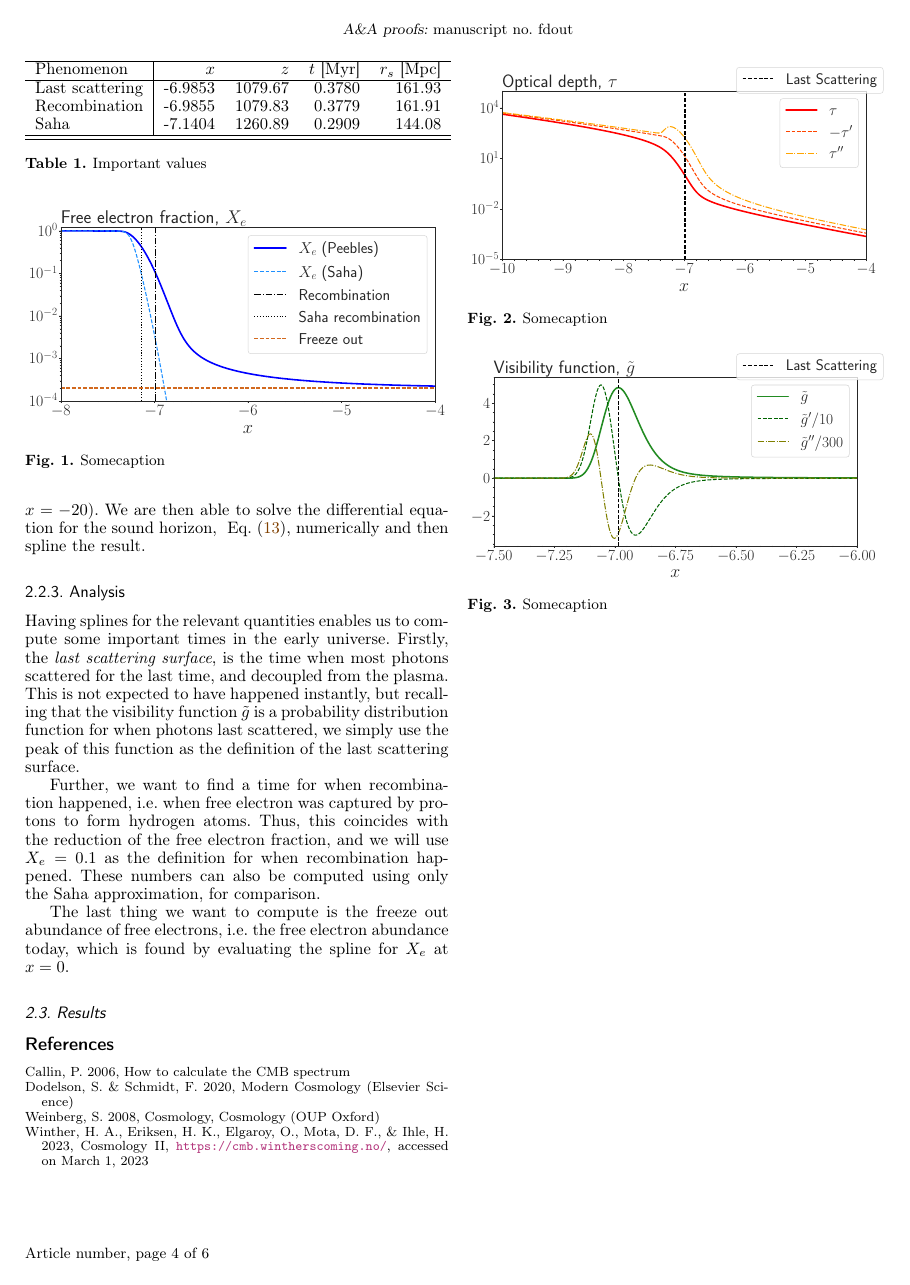
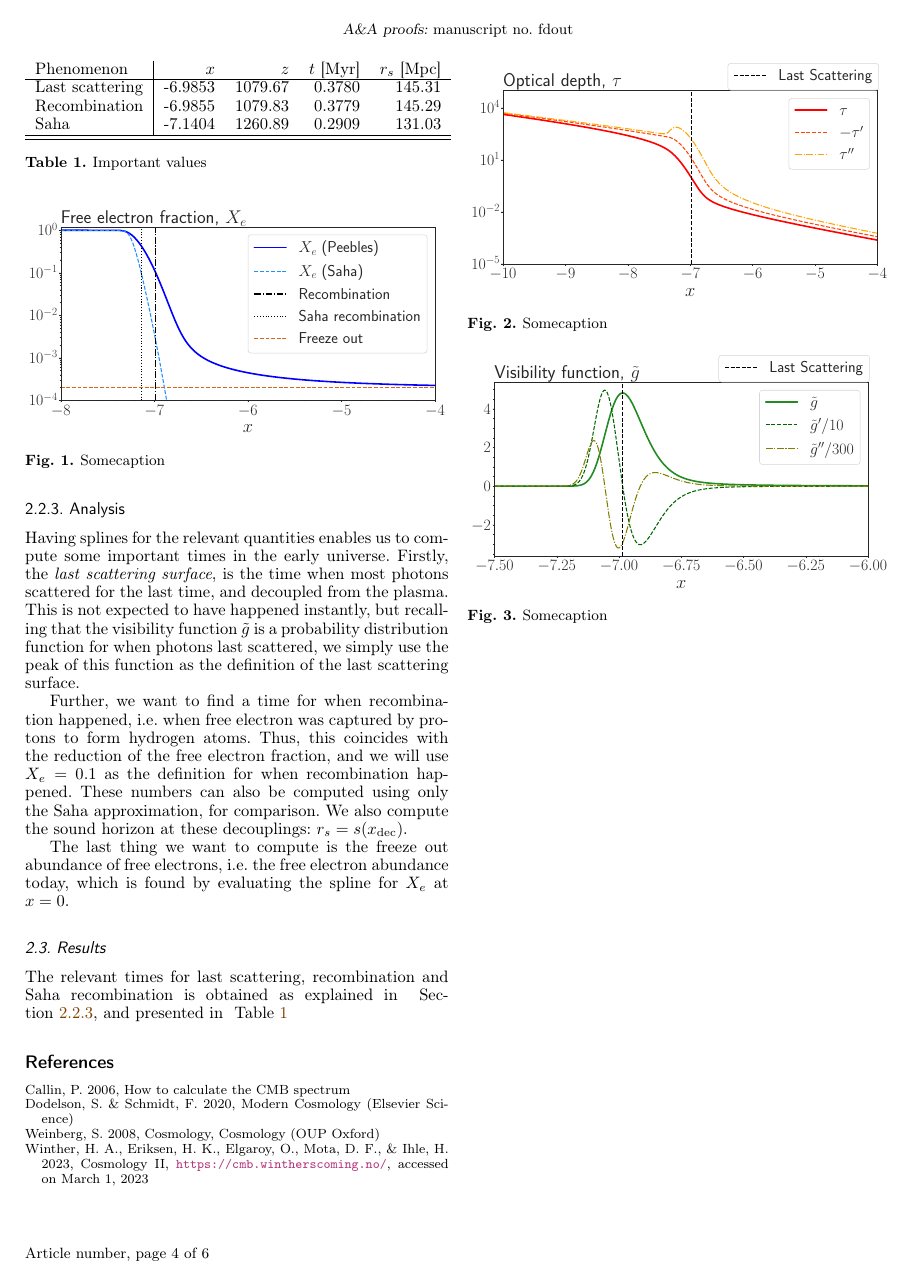
Before and after one commit to Johanmkr/AST5220, a LaTeX paper (project/tex/cosmology2_report.tex, which reads project/tex/sections/M2/m2_methods.tex, project/tex/sections/M2/m2_results.tex, project/tex/tables/recomb_analysis.tex): page 4 of 6. Compiled offline with pdfLaTeX.

Commit message:
fixed sound horizon error

```diff
--- a/project/tex/sections/M2/m2_methods.tex
+++ b/project/tex/sections/M2/m2_methods.tex
@@ -24,9 +24,9 @@
     In order to solve equation ~\cref{eq:m2:theory:sound_horizon_def} for the sound horizon, we choose initial conditions $s_i = c_{s,i}/{\Hp_i}$ where the subscript $i$ denote a very early time (in our case when $x=-20$). We are then able to solve the differential equation for the sound horizon, ~\cref{eq:m2:theory:sound_horizon_differential}, numerically and then spline the result.
 
 
-    \subsubsection{Analysis}
-        Having splines for the relevant quantities enables us to compute some important times in the early universe. Firstly, the \textit{last scattering surface}, is the time when most photons scattered for the last time, and decoupled from the plasma. This is not expected to have happened instantly, but recalling that the visibility function $\tilde{g}$ is a probability distribution function for when photons last scattered, we simply use the peak of this function as the definition of the last scattering surface.
+\subsubsection{Analysis}\label{sec:m2:methods:analysis}
+    Having splines for the relevant quantities enables us to compute some important times in the early universe. Firstly, the \textit{last scattering surface}, is the time when most photons scattered for the last time, and decoupled from the plasma. This is not expected to have happened instantly, but recalling that the visibility function $\tilde{g}$ is a probability distribution function for when photons last scattered, we simply use the peak of this function as the definition of the last scattering surface.
 
-        Further, we want to find a time for when recombination happened, i.e. when free electron was captured by protons to form hydrogen atoms. Thus, this coincides with the reduction of the free electron fraction, and we will use $X_e=0.1$ as the definition for when recombination happened. These numbers can also be computed using only the Saha approximation, for comparison.
+    Further, we want to find a time for when recombination happened, i.e. when free electron was captured by protons to form hydrogen atoms. Thus, this coincides with the reduction of the free electron fraction, and we will use $X_e=0.1$ as the definition for when recombination happened. These numbers can also be computed using only the Saha approximation, for comparison. We also compute the sound horizon at these decouplings: $r_s = s(x_\mathrm{dec})$.
 
-        The last thing we want to compute is the freeze out abundance of free electrons, i.e. the free electron abundance today, which is found by evaluating the spline for $X_e$ at $x=0$.
+    The last thing we want to compute is the freeze out abundance of free electrons, i.e. the free electron abundance today, which is found by evaluating the spline for $X_e$ at $x=0$.
--- a/project/tex/sections/M2/m2_results.tex
+++ b/project/tex/sections/M2/m2_results.tex
@@ -1,5 +1,6 @@
 \subsection{Results}\label{sec:m2:results}
 
+    The relevant times for last scattering, recombination and Saha recombination is obtained as explained in ~\cref{sec:m2:methods:analysis}, and presented in ~\cref{tab:m2:recomb_analysis}
     \begin{table}
         \include{tables/recomb_analysis.tex}
         \caption{Important values}
--- a/project/tex/tables/recomb_analysis.tex
+++ b/project/tex/tables/recomb_analysis.tex
@@ -1,10 +1,9 @@
 \begin{tabular}{l|rrrr}
-\hline
 Phenomenon & $x$ & $z$ & $t$ [Myr] & $r_s$ [Mpc] \\
 \hline
-Last scattering   & -6.9853 & 1079.67 & 0.3780 & 161.93 \\
-Recombination     & -6.9855 & 1079.83 & 0.3779 & 161.91 \\
-Saha              & -7.1404 & 1260.89 & 0.2909 & 144.08 \\
+Last scattering   & -6.9853 & 1079.67 & 0.3780 & 145.31 \\
+Recombination     & -6.9855 & 1079.83 & 0.3779 & 145.29 \\
+Saha              & -7.1404 & 1260.89 & 0.2909 & 131.03 \\
 \hline
 \hline
 \end{tabular}
```
Also changed, not shown: project/code/data/recomb_analysis.csv (+3 -3 lines), project/code/plot/analysisM2.py (+2 -2 lines), project/code/src/RecombinationHistory.cpp (+1 -1 lines), project/output/figures/Xe_plot.pdf, project/output/figures/optical_depth.pdf, project/output/figures/visibility_function.pdf, project/tex/cosmology2_report.pdf, project/tex/sections/M2/m2_methods.tex (8 more changed lines), project/tex/sections/M2/m2_results.tex (32 more changed lines).
